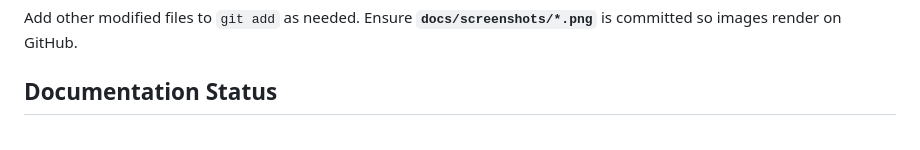
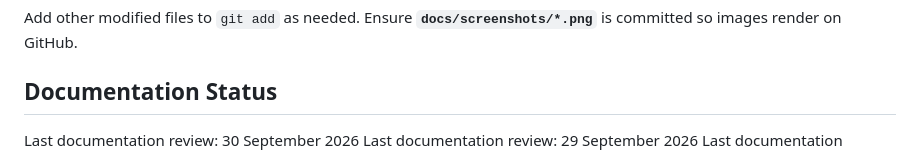
Before and after one commit to akshat-collab/ExamGuradAi, a Markdown page: README.md, the part around the change. Drawn GitHub-style.

Commit message:
docs: update documentation review date

```diff
--- a/README.md
+++ b/README.md
@@ -154,6 +154,7 @@ git push origin main
 Add other modified files to `git add` as needed. Ensure **`docs/screenshots/*.png`** is committed so images render on GitHub.
 
 ## Documentation Status
+Last documentation review: 30 September 2026
 Last documentation review: 29 September 2026
 Last documentation review: 28 September 2026
 Last documentation review: 27 September 2026
```
